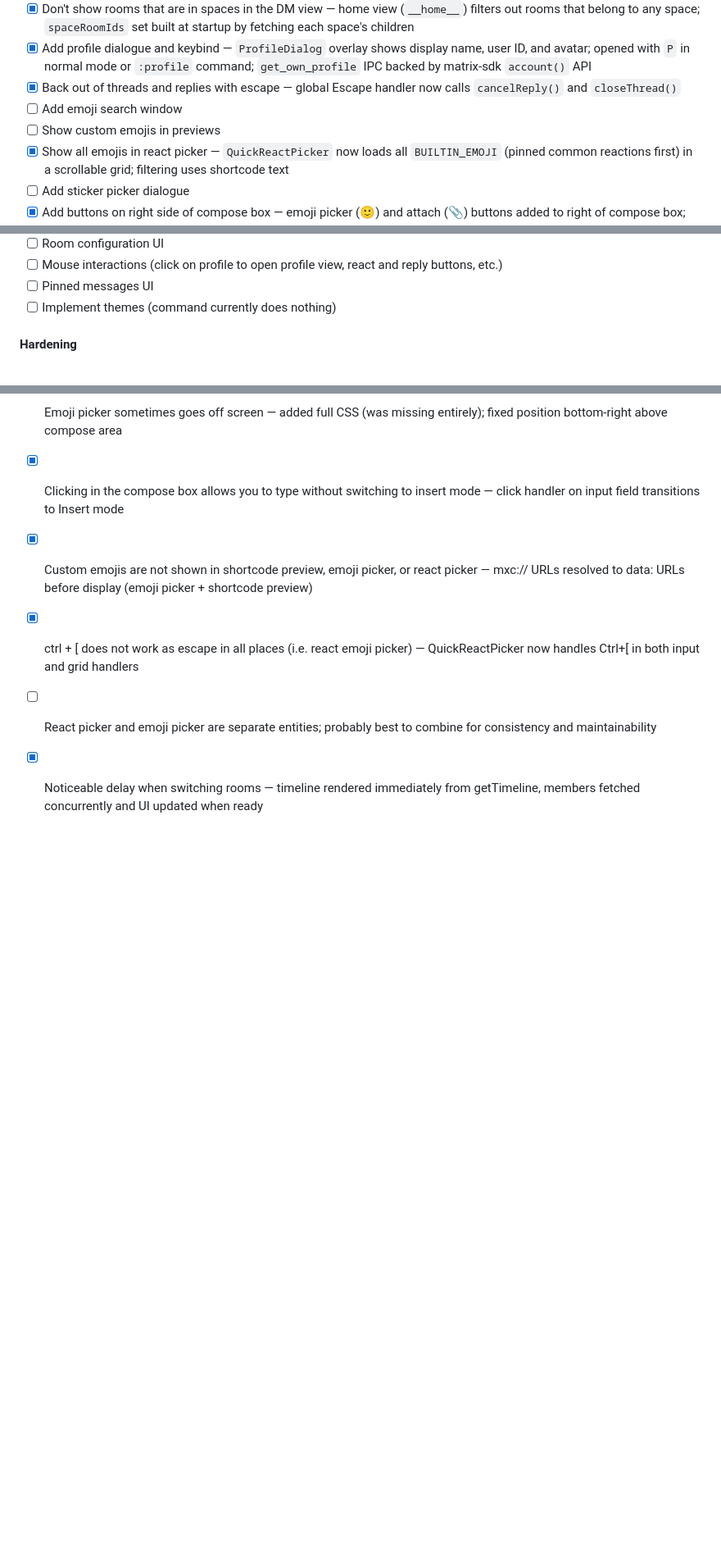
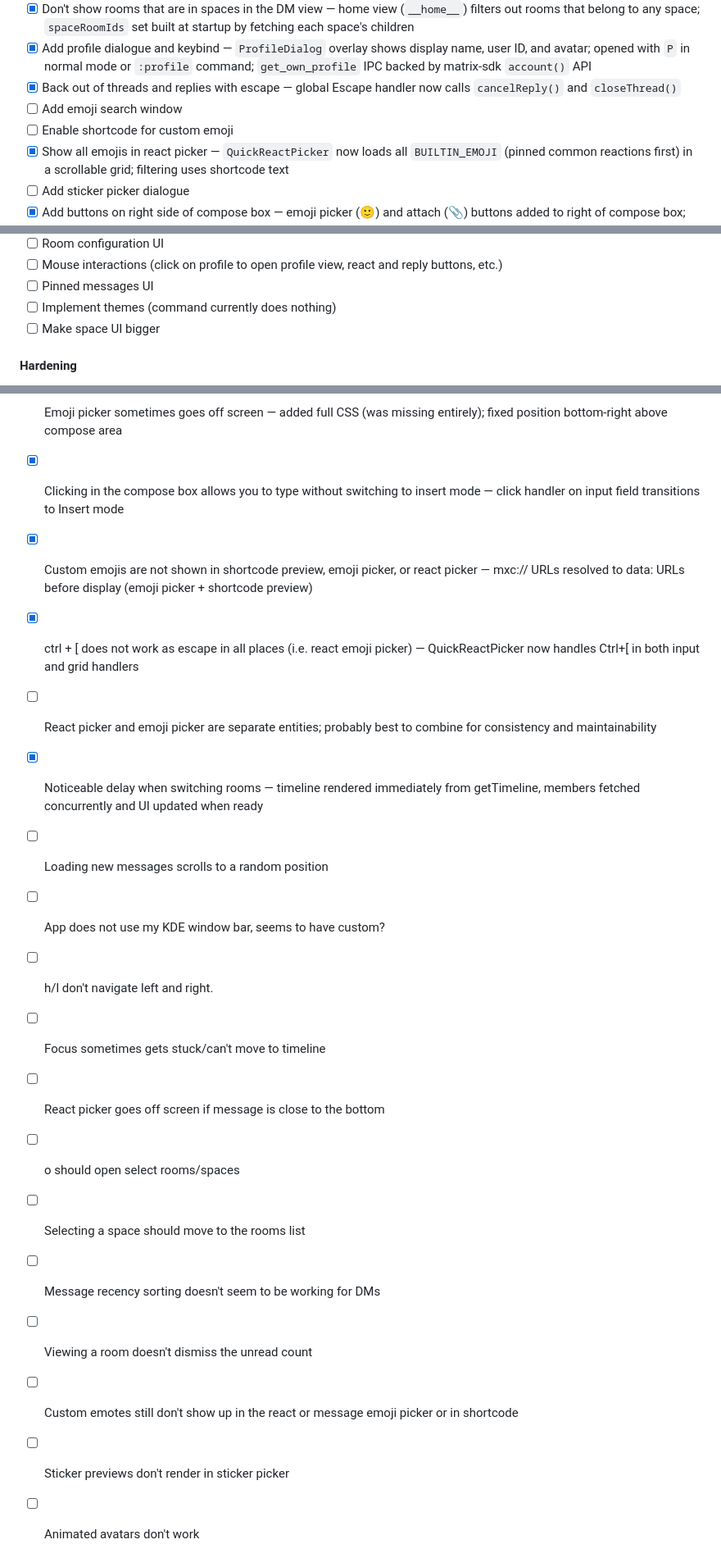
Before and after one commit to conner-s/quark, a Markdown page: DESIGN.md, 3 parts joined by grey strips. Shown at 82% size. GitHub-like rendering; blank space fills up the shorter version.

Commit message:
update todo list

```diff
--- a/DESIGN.md
+++ b/DESIGN.md
@@ -647,7 +647,7 @@ quark/
 - [x] Add profile dialogue and keybind — `ProfileDialog` overlay shows display name, user ID, and avatar; opened with `P` in normal mode or `:profile` command; `get_own_profile` IPC backed by matrix-sdk `account()` API
 - [x] Back out of threads and replies with escape — global Escape handler now calls `cancelReply()` and `closeThread()`
 - [ ] Add emoji search window
-- [ ] Show custom emojis in previews
+- [ ] Enable shortcode for custom emoji
 - [x] Show all emojis in react picker — `QuickReactPicker` now loads all `BUILTIN_EMOJI` (pinned common reactions first) in a scrollable grid; filtering uses shortcode text
 - [ ] Add sticker picker dialogue
 - [x] Add buttons on right side of compose box — emoji picker (🙂) and attach (📎) buttons added to right of compose box; emoji button opens picker; attach shows "not yet implemented" toast
@@ -661,6 +661,7 @@ quark/
 - [ ] Mouse interactions (click on profile to open profile view, react and reply buttons, etc.)
 - [ ] Pinned messages UI
 - [ ] Implement themes (command currently does nothing)
+- [ ] Make space UI bigger
 
 #### Hardening
 - [ ] Accessibility audit — keyboard-only navigation, screen reader ARIA hints
@@ -684,3 +685,15 @@ quark/
 - [x] ctrl + [ does not work as escape in all places (i.e. react emoji picker) — QuickReactPicker now handles Ctrl+[ in both input and grid handlers
 - [ ] React picker and emoji picker are separate entities; probably best to combine for consistency and maintainability
 - [x] Noticeable delay when switching rooms — timeline rendered immediately from getTimeline, members fetched concurrently and UI updated when ready
+- [ ] Loading new messages scrolls to a random position
+- [ ] App does not use my KDE window bar, seems to have custom?
+- [ ] h/l don't navigate left and right.
+- [ ] Focus sometimes gets stuck/can't move to timeline
+- [ ] React picker goes off screen if message is close to the bottom
+- [ ] o should open select rooms/spaces
+- [ ] Selecting a space should move to the rooms list
+- [ ] Message recency sorting doesn't seem to be working for DMs
+- [ ] Viewing a room doesn't dismiss the unread count
+- [ ] Custom emotes still don't show up in the react or message emoji picker or in shortcode
+- [ ] Sticker previews don't render in sticker picker
+- [ ] Animated avatars don't work
```
